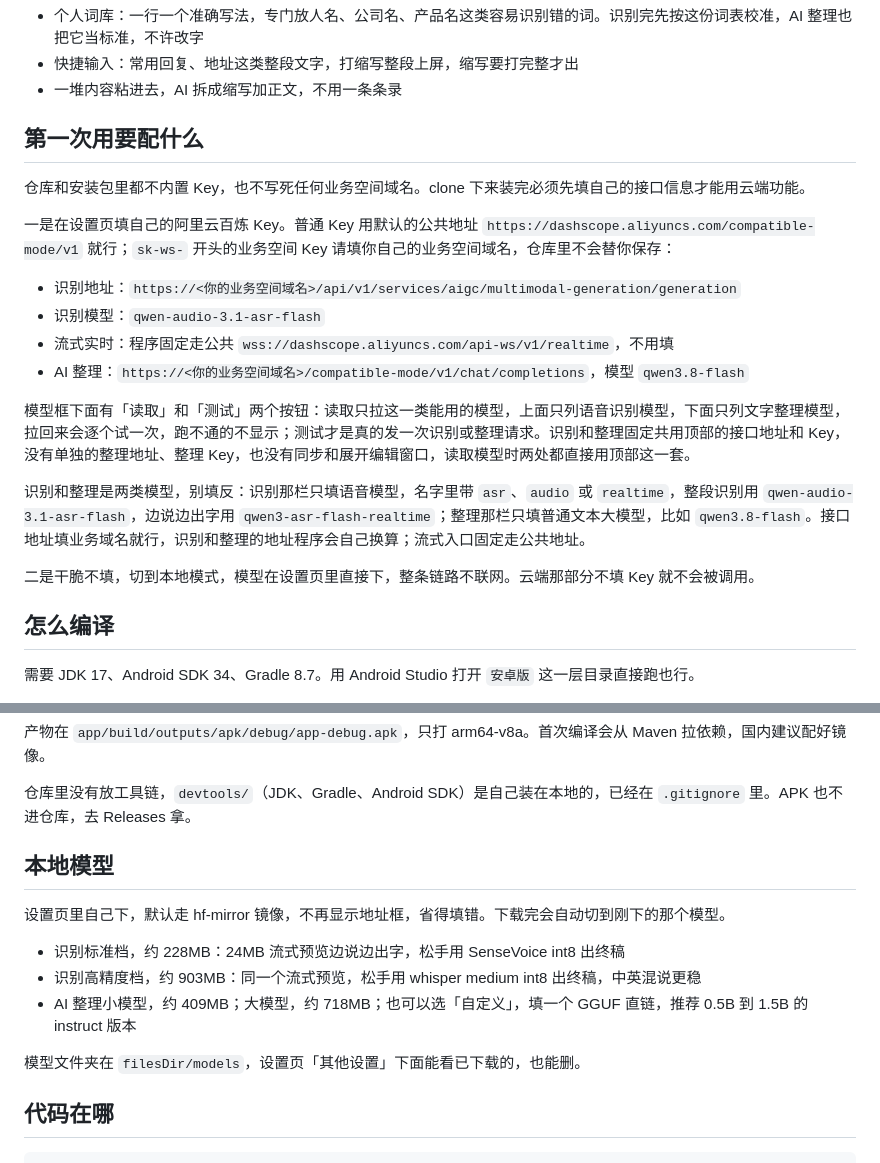
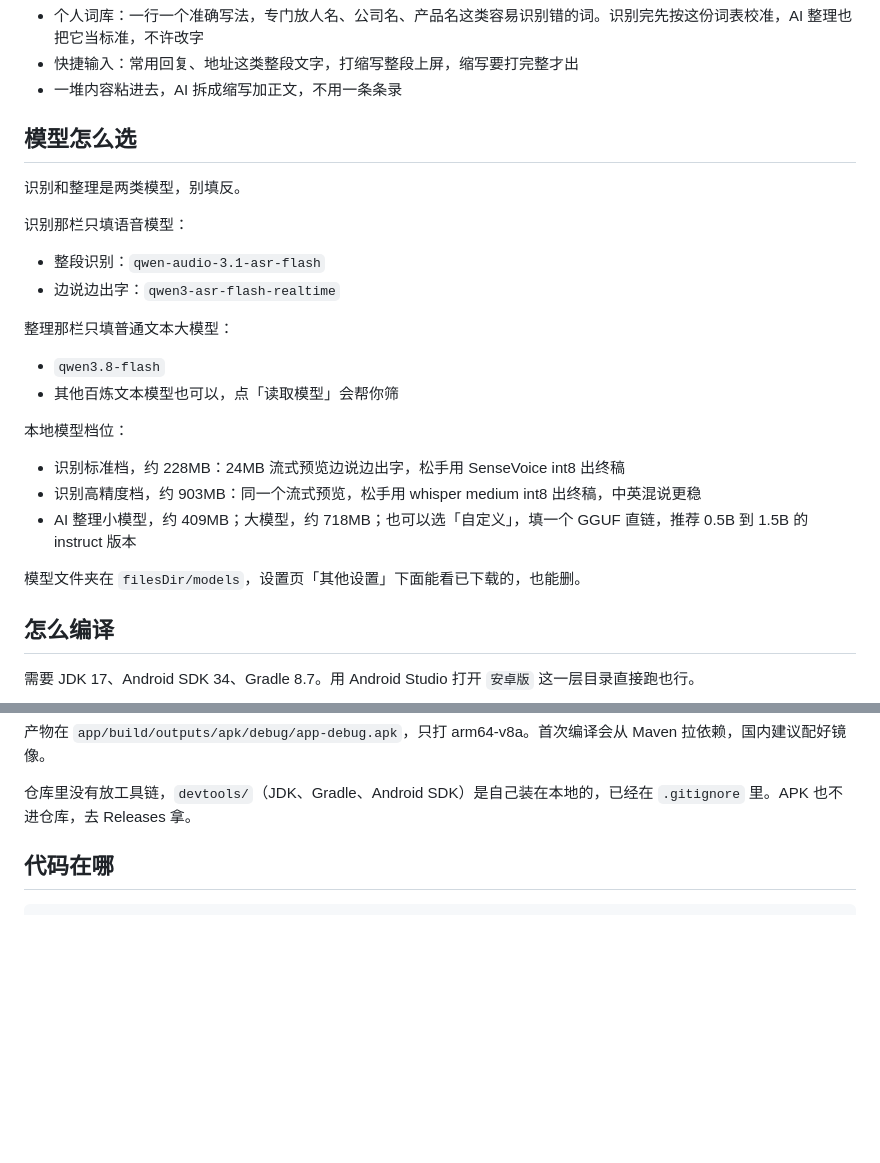
Before and after one commit to techxiaoxin/minimal-voice-ime, a Markdown page: README.md, 2 parts joined by grey strips. Rendered like a GitHub page; blank space fills up the shorter version.

```diff
--- a/README.md
+++ b/README.md
@@ -50,22 +118,27 @@
 - 快捷输入：常用回复、地址这类整段文字，打缩写整段上屏，缩写要打完整才出
 - 一堆内容粘进去，AI 拆成缩写加正文，不用一条条录
 
-## 第一次用要配什么
+## 模型怎么选
 
-仓库和安装包里都不内置 Key，也不写死任何业务空间域名。clone 下来装完必须先填自己的接口信息才能用云端功能。
+识别和整理是两类模型，别填反。
 
-一是在设置页填自己的阿里云百炼 Key。普通 Key 用默认的公共地址 `https://dashscope.aliyuncs.com/compatible-mode/v1` 就行；`sk-ws-` 开头的业务空间 Key 请填你自己的业务空间域名，仓库里不会替你保存：
+识别那栏只填语音模型：
 
-- 识别地址：`https://<你的业务空间域名>/api/v1/services/aigc/multimodal-generation/generation`
-- 识别模型：`qwen-audio-3.1-asr-flash`
-- 流式实时：程序固定走公共 `wss://dashscope.aliyuncs.com/api-ws/v1/realtime`，不用填
-- AI 整理：`https://<你的业务空间域名>/compatible-mode/v1/chat/completions`，模型 `qwen3.8-flash`
+- 整段识别：`qwen-audio-3.1-asr-flash`
+- 边说边出字：`qwen3-asr-flash-realtime`
 
-模型框下面有「读取」和「测试」两个按钮：读取只拉这一类能用的模型，上面只列语音识别模型，下面只列文字整理模型，拉回来会逐个试一次，跑不通的不显示；测试才是真的发一次识别或整理请求。识别和整理固定共用顶部的接口地址和 Key，没有单独的整理地址、整理 Key，也没有同步和展开编辑窗口，读取模型时两处都直接用顶部这一套。
+整理那栏只填普通文本大模型：
 
-识别和整理是两类模型，别填反：识别那栏只填语音模型，名字里带 `asr`、`audio` 或 `realtime`，整段识别用 `qwen-audio-3.1-asr-flash`，边说边出字用 `qwen3-asr-flash-realtime`；整理那栏只填普通文本大模型，比如 `qwen3.8-flash`。接口地址填业务域名就行，识别和整理的地址程序会自己换算；流式入口固定走公共地址。
+- `qwen3.8-flash`
+- 其他百炼文本模型也可以，点「读取模型」会帮你筛
 
-二是干脆不填，切到本地模式，模型在设置页里直接下，整条链路不联网。云端那部分不填 Key 就不会被调用。
+本地模型档位：
+
+- 识别标准档，约 228MB：24MB 流式预览边说边出字，松手用 SenseVoice int8 出终稿
+- 识别高精度档，约 903MB：同一个流式预览，松手用 whisper medium int8 出终稿，中英混说更稳
+- AI 整理小模型，约 409MB；大模型，约 718MB；也可以选「自定义」，填一个 GGUF 直链，推荐 0.5B 到 1.5B 的 instruct 版本
+
+模型文件夹在 `filesDir/models`，设置页「其他设置」下面能看已下载的，也能删。
 
 ## 怎么编译
 
@@ -81,16 +154,6 @@ export JAVA_HOME=/path/to/jdk17
 产物在 `app/build/outputs/apk/debug/app-debug.apk`，只打 arm64-v8a。首次编译会从 Maven 拉依赖，国内建议配好镜像。
 
 仓库里没有放工具链，`devtools/`（JDK、Gradle、Android SDK）是自己装在本地的，已经在 `.gitignore` 里。APK 也不进仓库，去 Releases 拿。
-
-## 本地模型
-
-设置页里自己下，默认走 hf-mirror 镜像，不再显示地址框，省得填错。下载完会自动切到刚下的那个模型。
-
-- 识别标准档，约 228MB：24MB 流式预览边说边出字，松手用 SenseVoice int8 出终稿
-- 识别高精度档，约 903MB：同一个流式预览，松手用 whisper medium int8 出终稿，中英混说更稳
-- AI 整理小模型，约 409MB；大模型，约 718MB；也可以选「自定义」，填一个 GGUF 直链，推荐 0.5B 到 1.5B 的 instruct 版本
-
-模型文件夹在 `filesDir/models`，设置页「其他设置」下面能看已下载的，也能删。
 
 ## 代码在哪
 
```
Also changed, not shown: other parts of README.md (+80 -12 lines), preview/readme-mini-vs-full.jpg (added), preview/readme-settings-model.jpg (added), preview/readme-settings-more.jpg (added).
